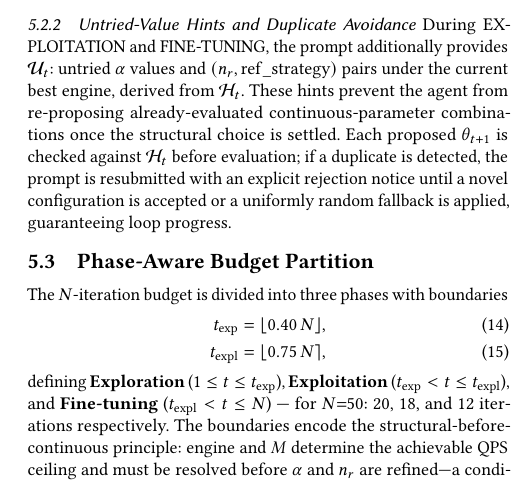
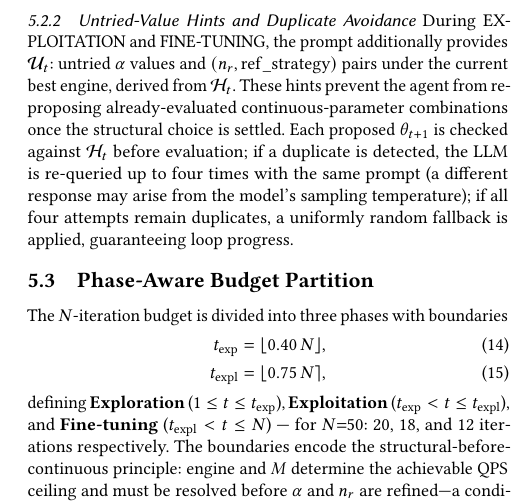
Before and after one commit to shahrzadesmat/Agentic_VDMS, a LaTeX paper (main.tex): part of one column of page 7 of 14, cut so that both start at the same text. Compiled offline with pdfLaTeX.

Commit message:
Fix Algorithm 1 inner loop comment and §5.2.2 prose: no rejection notice
The 4-attempt retry loop re-calls query_llm() with identical parameters
each time. No tried-config rejection notice is injected into the prompt;
the duplicate config is not appended to results so history is unchanged.
A different LLM response can only arise from sampling temperature.

- Algorithm line 8 comment: "re-query with tried-config rejection"
  → "same prompt; diversity from LLM temperature"
- §5.2.2 prose: "prompt is resubmitted with an explicit rejection notice"
  → accurately describes same-prompt re-query with temperature diversity
  and 4-attempt limit before random fallback

Full re-audit confirms all other 27 algorithm lines match codebase exactly.
PDF placement verified: Algorithm 1 floats correctly to top of page 9
left column with no horizontal or vertical overflow.

```diff
--- a/main.tex
+++ b/main.tex
@@ -942,8 +942,9 @@ under the current best engine, derived from $\mathcal{H}_t$.
 These hints prevent the agent from re-proposing already-evaluated
 continuous-parameter combinations once the structural choice is settled.
 Each proposed $\theta_{t+1}$ is checked against $\mathcal{H}_t$ before evaluation;
-if a duplicate is detected, the prompt is resubmitted with an explicit rejection notice
-until a novel configuration is accepted or a uniformly random fallback is applied,
+if a duplicate is detected, the LLM is re-queried up to four times with the same prompt
+(a different response may arise from the model's sampling temperature);
+if all four attempts remain duplicates, a uniformly random fallback is applied,
 guaranteeing loop progress.
 
 \subsection{Phase-Aware Budget Partition}
```
Also changed, not shown: main.tex (2 more changed lines).
